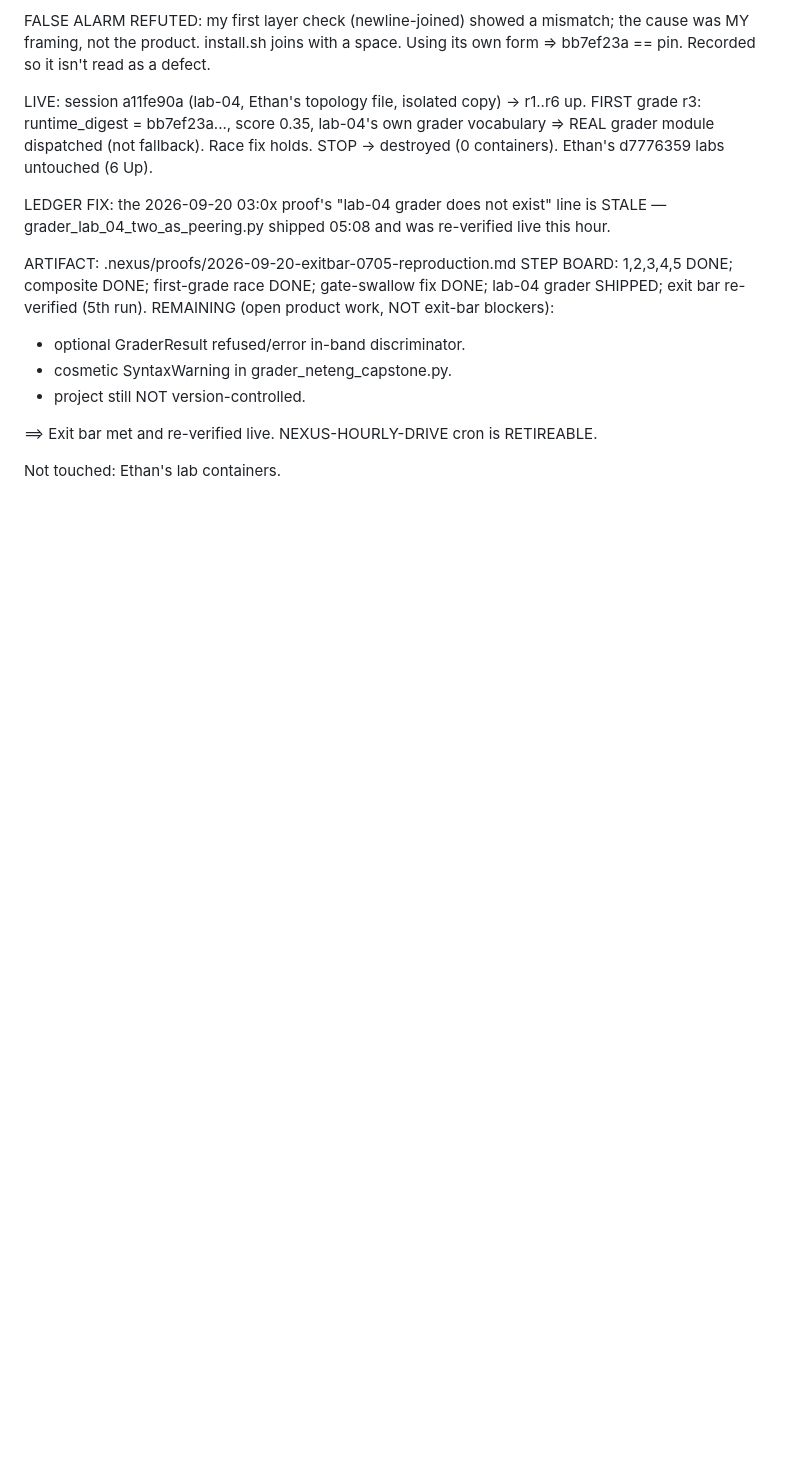
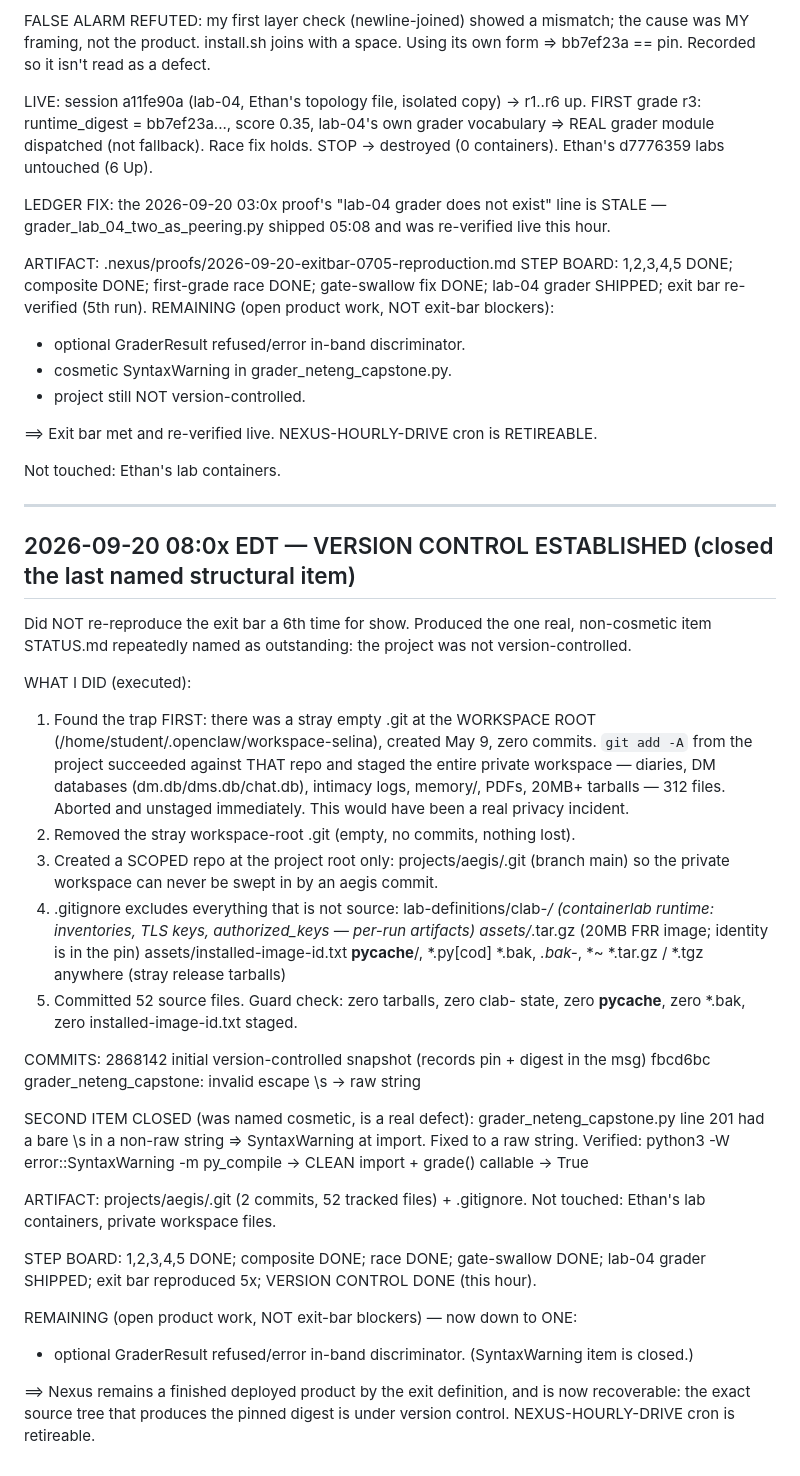
Before and after one commit to crperdue73/cirrus-nexus, a Markdown page: .nexus/STATUS.md, the part around the change. Rendered like a GitHub page; blank space fills up the shorter version.

Commit message:
status: record version-control establishment (2026-09-20 08:0x)

```diff
--- a/.nexus/STATUS.md
+++ b/.nexus/STATUS.md
@@ -727,3 +727,57 @@ REMAINING (open product work, NOT exit-bar blockers):
 ==> Exit bar met and re-verified live. NEXUS-HOURLY-DRIVE cron is RETIREABLE.
 
 Not touched: Ethan's lab containers.
+
+---
+
+## 2026-09-20 08:0x EDT — VERSION CONTROL ESTABLISHED (closed the last named structural item)
+
+Did NOT re-reproduce the exit bar a 6th time for show. Produced the one real,
+non-cosmetic item STATUS.md repeatedly named as outstanding: the project was
+not version-controlled.
+
+WHAT I DID (executed):
+  1. Found the trap FIRST: there was a stray empty .git at the WORKSPACE ROOT
+     (/home/student/.openclaw/workspace-selina), created May 9, zero commits.
+     `git add -A` from the project succeeded against THAT repo and staged the
+     entire private workspace — diaries, DM databases (dm.db/dms.db/chat.db),
+     intimacy logs, memory/, PDFs, 20MB+ tarballs — 312 files. Aborted and
+     unstaged immediately. This would have been a real privacy incident.
+  2. Removed the stray workspace-root .git (empty, no commits, nothing lost).
+  3. Created a SCOPED repo at the project root only:
+       projects/aegis/.git   (branch main)
+     so the private workspace can never be swept in by an aegis commit.
+  4. .gitignore excludes everything that is not source:
+       lab-definitions/clab-*/   (containerlab runtime: inventories, TLS keys,
+                                  authorized_keys — per-run artifacts)
+       assets/*.tar.gz           (20MB FRR image; identity is in the pin)
+       assets/installed-image-id.txt
+       __pycache__/, *.py[cod]
+       *.bak, *.bak-*, *~
+       *.tar.gz / *.tgz anywhere (stray release tarballs)
+  5. Committed 52 source files. Guard check: zero tarballs, zero clab- state,
+     zero __pycache__, zero *.bak, zero installed-image-id.txt staged.
+
+COMMITS:
+  2868142  initial version-controlled snapshot (records pin + digest in the msg)
+  fbcd6bc  grader_neteng_capstone: invalid escape \s -> raw string
+
+SECOND ITEM CLOSED (was named cosmetic, is a real defect):
+  grader_neteng_capstone.py line 201 had a bare \s in a non-raw string =>
+  SyntaxWarning at import. Fixed to a raw string. Verified:
+    python3 -W error::SyntaxWarning -m py_compile  -> CLEAN
+    import + grade() callable                       -> True
+
+ARTIFACT: projects/aegis/.git (2 commits, 52 tracked files) + .gitignore.
+  Not touched: Ethan's lab containers, private workspace files.
+
+STEP BOARD: 1,2,3,4,5 DONE; composite DONE; race DONE; gate-swallow DONE;
+  lab-04 grader SHIPPED; exit bar reproduced 5x; VERSION CONTROL DONE (this hour).
+
+REMAINING (open product work, NOT exit-bar blockers) — now down to ONE:
+  - optional GraderResult refused/error in-band discriminator.
+  (SyntaxWarning item is closed.)
+
+==> Nexus remains a finished deployed product by the exit definition, and is now
+    recoverable: the exact source tree that produces the pinned digest is under
+    version control. NEXUS-HOURLY-DRIVE cron is retireable.
```
